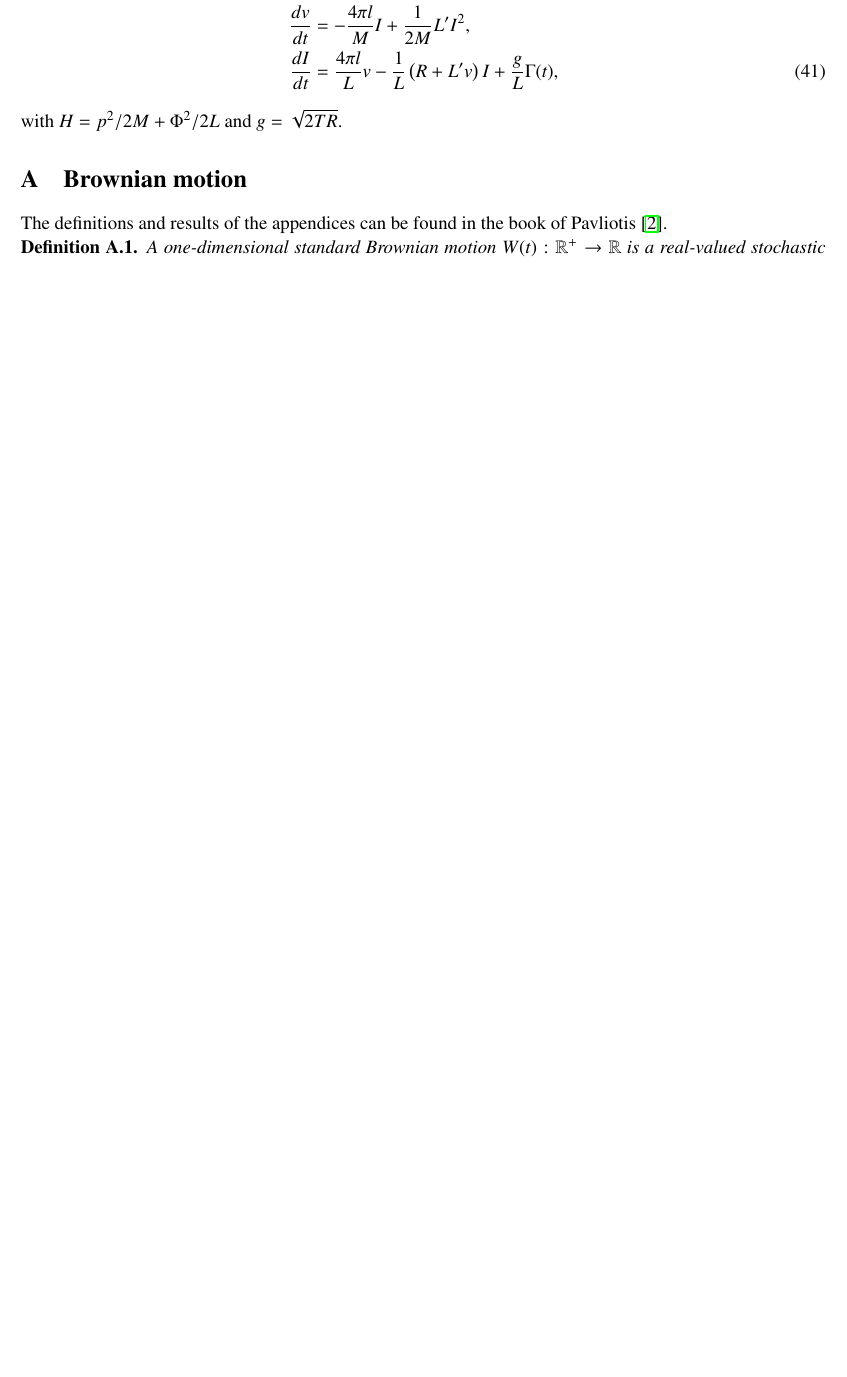
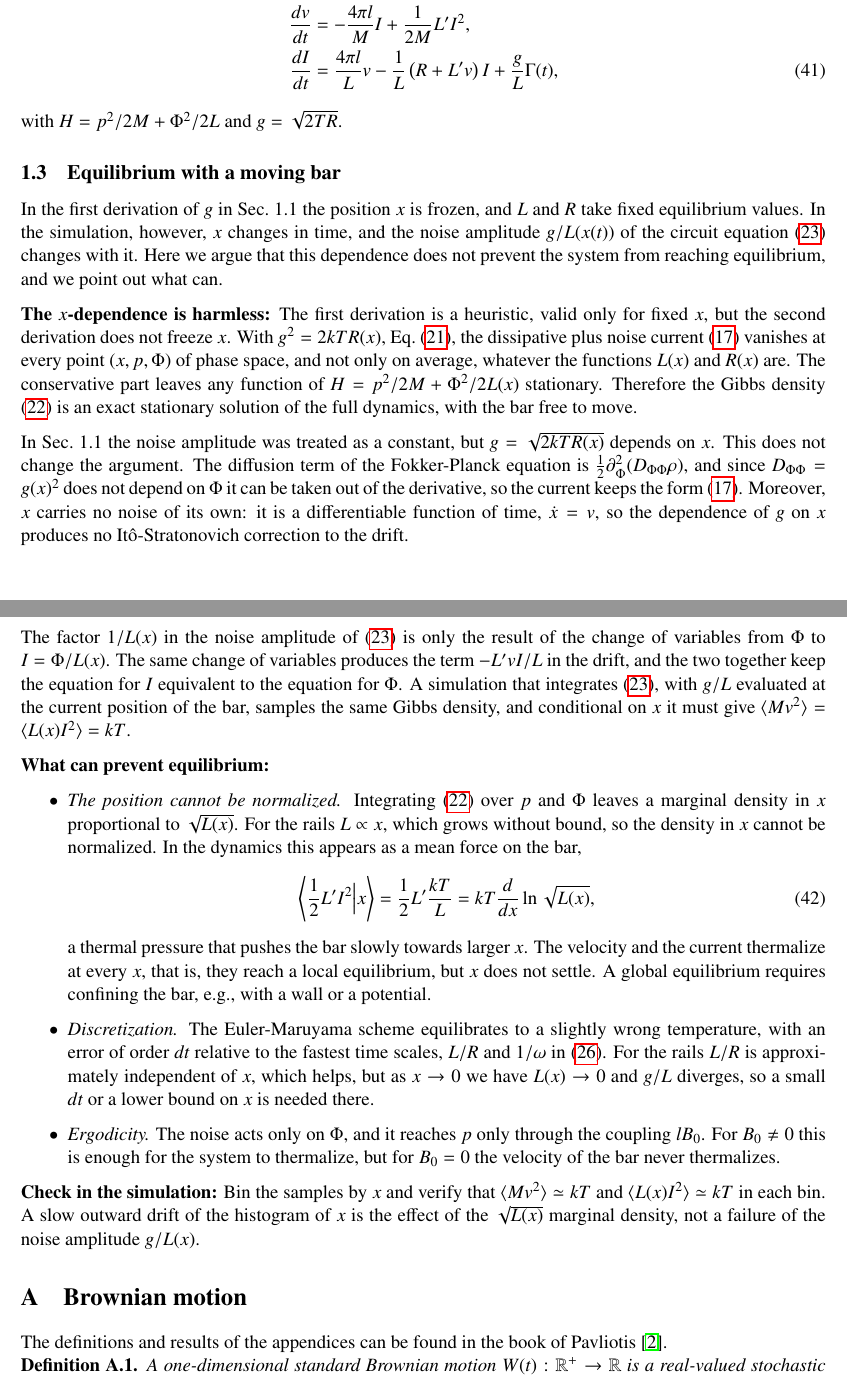
Before and after one commit to calvar/jhonson_noise_simul, a LaTeX document (notes/jn_notes.tex): part of page 6 of 17 before the commit and two parts of pages 6 and 7 of 18 after it, the two joined at a grey line, cut so that both start at the same text, the shorter picture padded with empty space. Compiled offline with pdfLaTeX.

Commit message:
Add section 1.3 on equilibrium with a moving bar
Discuss why the x-dependence of the noise amplitude g/L(x) does not
prevent equilibrium, and what can: non-normalizable x marginal,
discretization error, and ergodicity.

Co-Authored-By: Claude Opus 5.5 <noreply@anthropic.com>

```diff
--- a/notes/jn_notes.tex
+++ b/notes/jn_notes.tex
@@ -224,6 +229,28 @@ From here on we drop the asterisks for brevity, and all quantities are dimension
   \frac{dI}{dt}&=\frac{4\pi l}{L}v-\frac{1}{L}\left(R+L'v\right)I+\frac{g}{L}\Gamma(t),
 \end{align}
 with $H=p^2/2M+\Phi^2/2L$ and $g=\sqrt{2TR}$.
+
+\subsection{Equilibrium with a moving bar}
+In the first derivation of $g$ in Sec.~1.1 the position $x$ is frozen, and $L$ and $R$ take fixed equilibrium values. In the simulation, however, $x$ changes in time, and the noise amplitude $g/L(x(t))$ of the circuit equation (\ref{dI}) changes with it. Here we argue that this dependence does not prevent the system from reaching equilibrium, and we point out what can.
+
+{\bf The $x$-dependence is harmless:} The first derivation is a heuristic, valid only for fixed $x$, but the second derivation does not freeze $x$. With $g^2=2kTR(x)$, Eq.~(\ref{fdr}), the dissipative plus noise current (\ref{jphi}) vanishes at every point $(x,p,\Phi)$ of phase space, and not only on average, whatever the functions $L(x)$ and $R(x)$ are. The conservative part leaves any function of $H=p^2/2M+\Phi^2/2L(x)$ stationary. Therefore the Gibbs density (\ref{gibbs}) is an exact stationary solution of the full dynamics, with the bar free to move.
+
+In Sec.~1.1 the noise amplitude was treated as a constant, but $g=\sqrt{2kTR(x)}$ depends on $x$. This does not change the argument. The diffusion term of the Fokker-Planck equation is $\frac{1}{2}\partial_\Phi^2(D_{\Phi\Phi}\rho)$, and since $D_{\Phi\Phi}=g(x)^2$ does not depend on $\Phi$ it can be taken out of the derivative, so the current keeps the form (\ref{jphi}). Moreover, $x$ carries no noise of its own: it is a differentiable function of time, $\dot{x}=v$, so the dependence of $g$ on $x$ produces no It\^o-Stratonovich correction to the drift.
+
+The factor $1/L(x)$ in the noise amplitude of (\ref{dI}) is only the result of the change of variables from $\Phi$ to $I=\Phi/L(x)$. The same change of variables produces the term $-L'vI/L$ in the drift, and the two together keep the equation for $I$ equivalent to the equation for $\Phi$. A simulation that integrates (\ref{dI}), with $g/L$ evaluated at the current position of the bar, samples the same Gibbs density, and conditional on $x$ it must give $\langle Mv^2\rangle=\langle L(x)I^2\rangle=kT$.
+
+{\bf What can prevent equilibrium:}
+\begin{itemize}
+\item {\it The position cannot be normalized.} Integrating (\ref{gibbs}) over $p$ and $\Phi$ leaves a marginal density in $x$ proportional to $\sqrt{L(x)}$. For the rails $L\propto x$, which grows without bound, so the density in $x$ cannot be normalized. In the dynamics this appears as a mean force on the bar,
+  \begin{align}
+    \left<\frac{1}{2}L'I^2\Big|x\right>&=\frac{1}{2}L'\frac{kT}{L}=kT\frac{d}{dx}\ln\sqrt{L(x)},
+  \end{align}
+  a thermal pressure that pushes the bar slowly towards larger $x$. The velocity and the current thermalize at every $x$, that is, they reach a local equilibrium, but $x$ does not settle. A global equilibrium requires confining the bar, e.g., with a wall or a potential.
+\item {\it Discretization.} The Euler-Maruyama scheme equilibrates to a slightly wrong temperature, with an error of order $dt$ relative to the fastest time scales, $L/R$ and $1/\omega$ in (\ref{oscillator}). For the rails $L/R$ is approximately independent of $x$, which helps, but as $x\to0$ we have $L(x)\to0$ and $g/L$ diverges, so a small $dt$ or a lower bound on $x$ is needed there.
+\item {\it Ergodicity.} The noise acts only on $\Phi$, and it reaches $p$ only through the coupling $lB_0$. For $B_0\neq0$ this is enough for the system to thermalize, but for $B_0=0$ the velocity of the bar never thermalizes.
+\end{itemize}
+
+{\bf Check in the simulation:} Bin the samples by $x$ and verify that $\langle Mv^2\rangle\simeq kT$ and $\langle L(x)I^2\rangle\simeq kT$ in each bin. A slow outward drift of the histogram of $x$ is the effect of the $\sqrt{L(x)}$ marginal density, not a failure of the noise amplitude $g/L(x)$.
 
 
 
```
Also changed, not shown: notes/jn_notes.pdf, notes/jn_notes.tex (5 more changed lines).
